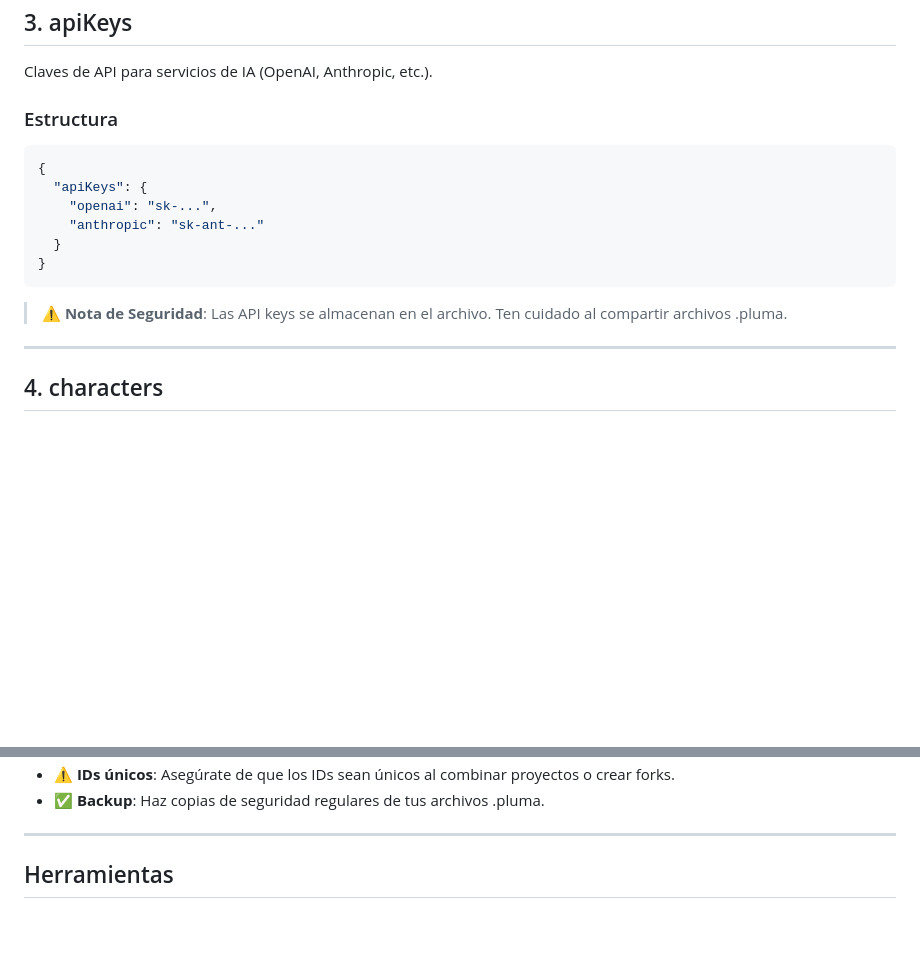
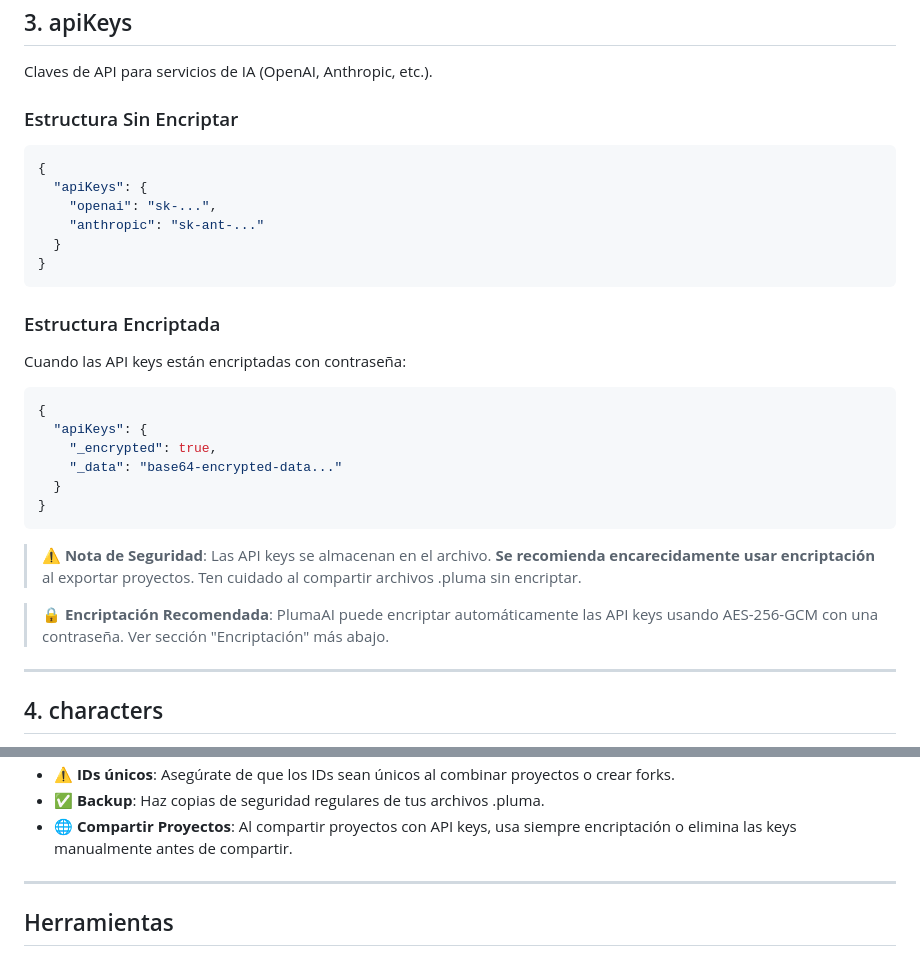
Before and after one commit to Debaq/PlumAi, a Markdown page: demo/PLUMA_FILE_FORMAT.md, 2 parts joined by grey strips. Drawn GitHub-style; blank space fills up the shorter version.

````diff
--- a/demo/PLUMA_FILE_FORMAT.md
+++ b/demo/PLUMA_FILE_FORMAT.md
@@ -103,7 +103,7 @@ Información sobre bifurcaciones del proyecto (para versiones alternativas).
 
 Claves de API para servicios de IA (OpenAI, Anthropic, etc.).
 
-### Estructura
+### Estructura Sin Encriptar
 
 ```json
 {
@@ -114,7 +114,22 @@ Claves de API para servicios de IA (OpenAI, Anthropic, etc.).
 }
 ```
 
-> ⚠️ **Nota de Seguridad**: Las API keys se almacenan en el archivo. Ten cuidado al compartir archivos .pluma.
+### Estructura Encriptada
+
+Cuando las API keys están encriptadas con contraseña:
+
+```json
+{
+  "apiKeys": {
+    "_encrypted": true,
+    "_data": "base64-encrypted-data..."
+  }
+}
+```
+
+> ⚠️ **Nota de Seguridad**: Las API keys se almacenan en el archivo. **Se recomienda encarecidamente usar encriptación** al exportar proyectos. Ten cuidado al compartir archivos .pluma sin encriptar.
+
+> 🔒 **Encriptación Recomendada**: PlumaAI puede encriptar automáticamente las API keys usando AES-256-GCM con una contraseña. Ver sección "Encriptación" más abajo.
 
 ---
 
@@ -498,5 +654,6 @@ Para que un archivo .pluma sea válido:
 - ⚠️ **IDs únicos**: Asegúrate de que los IDs sean únicos al combinar proyectos o crear forks.
 - ✅ **Backup**: Haz copias de seguridad regulares de tus archivos .pluma.
+- 🌐 **Compartir Proyectos**: Al compartir proyectos con API keys, usa siempre encriptación o elimina las keys manualmente antes de compartir.
 
 ---
 
````
Also changed, not shown: other parts of demo/PLUMA_FILE_FORMAT.md (+142 -1 lines).
